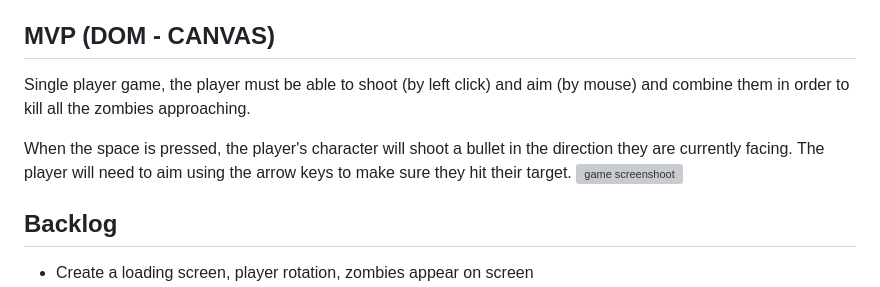
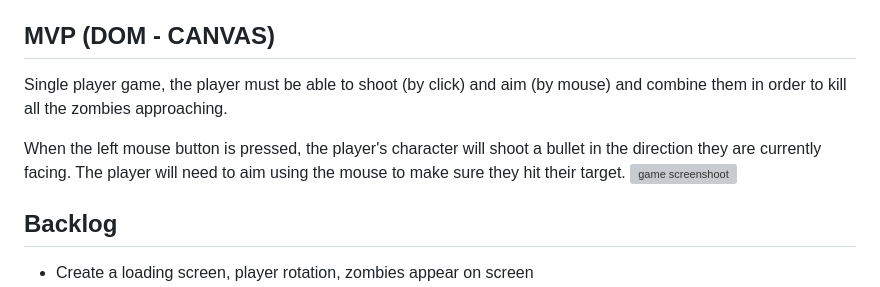
Before and after one commit to AngelesFigueredo/zombies, a Markdown page: README.md, the part around the change. GitHub-like rendering; grey boxes are pictures that could not be loaded.

Commit message:
update readme mouse

```diff
--- a/README.md
+++ b/README.md
@@ -7,9 +7,9 @@ So grab your weapon and get ready to face the zombie apocalypse…Good luck!
 
 ## MVP (DOM - CANVAS)
 
-Single player game, the player must be able to shoot (by left click) and aim (by mouse) and combine them in order to kill all the zombies approaching.
+Single player game, the player must be able to shoot (by click) and aim (by mouse) and combine them in order to kill all the zombies approaching.
 
-When the space is pressed, the player's character will shoot a bullet in the direction they are currently facing. The player will need to aim using the arrow keys to make sure they hit their target.
+When the left mouse button is pressed, the player's character will shoot a bullet in the direction they are currently facing. The player will need to aim using the mouse to make sure they hit their target.
 ![game screenshoot](https://github.com/AngelesFigueredo/zombies/blob/main/img/game-screenshot.png)
 
 ## Backlog
```
